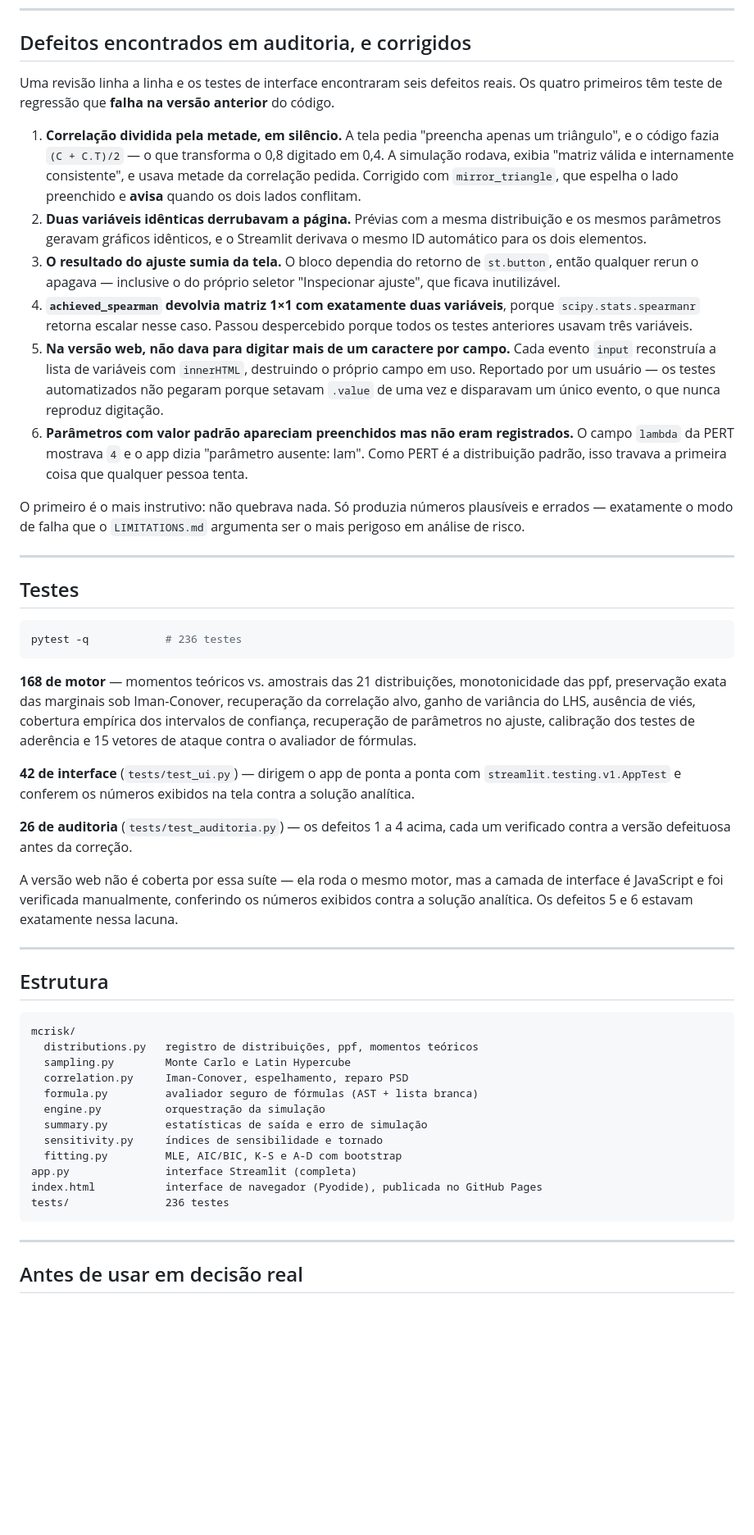
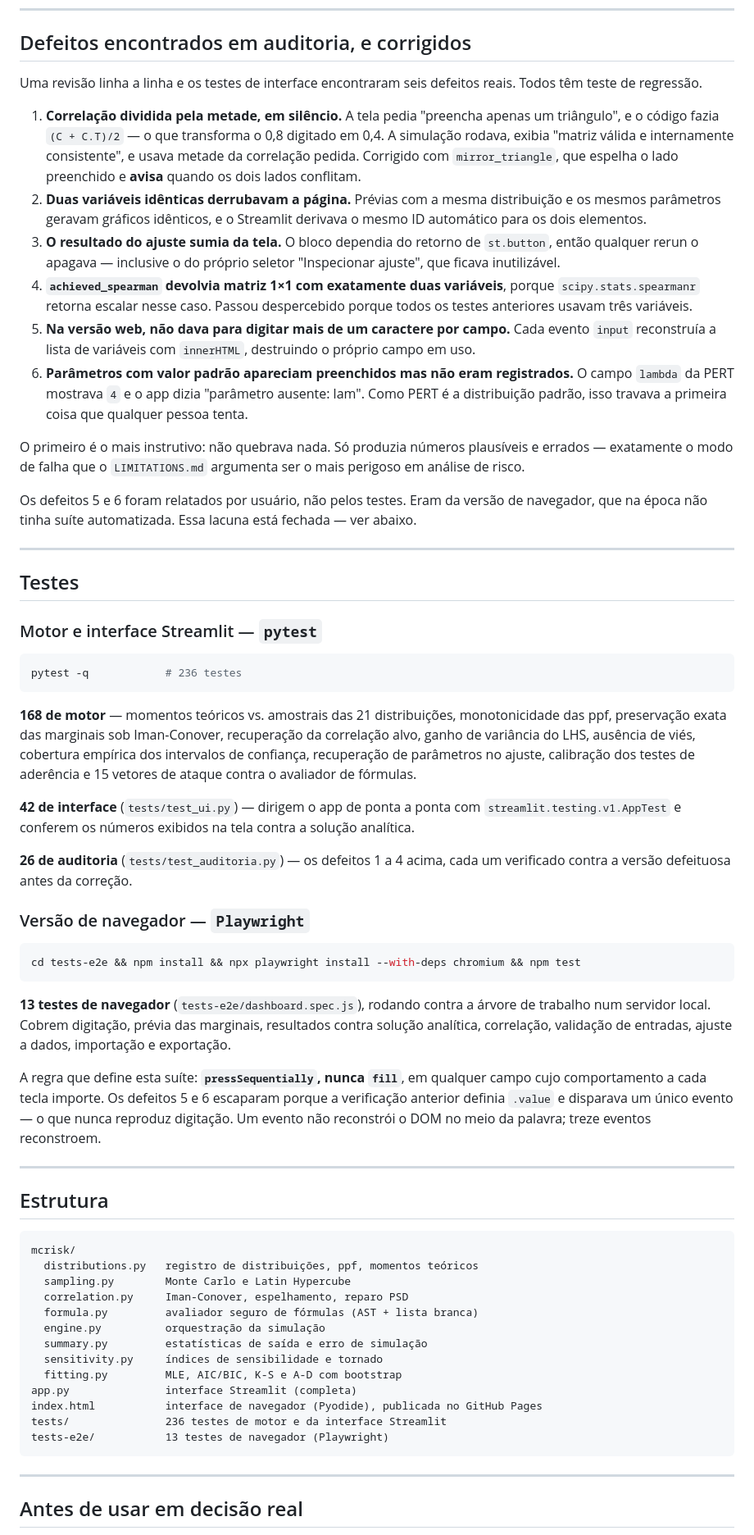
Before and after one commit to jmagomez/mcrisk-dashboard, a Markdown page: README.md, the part around one of its changes. Shown at 82% size. Rendered like a GitHub page; blank space fills up the shorter version.

Commit message:
Update README: the browser gap is closed by the Playwright suite

````diff
--- a/README.md
+++ b/README.md
@@ -145,8 +148,7 @@ clássico `s/√n` deixa de ser válido (Stein, 1987). O app avisa disso e ofere
 ## Defeitos encontrados em auditoria, e corrigidos
 
 Uma revisão linha a linha e os testes de interface encontraram seis defeitos
-reais. Os quatro primeiros têm teste de regressão que **falha na versão
-anterior** do código.
+reais. Todos têm teste de regressão.
 
 1. **Correlação dividida pela metade, em silêncio.** A tela pedia "preencha
    apenas um triângulo", e o código fazia `(C + C.T)/2` — o que transforma o
@@ -165,9 +167,7 @@ anterior** do código.
    despercebido porque todos os testes anteriores usavam três variáveis.
 5. **Na versão web, não dava para digitar mais de um caractere por campo.**
    Cada evento `input` reconstruía a lista de variáveis com `innerHTML`,
-   destruindo o próprio campo em uso. Reportado por um usuário — os testes
-   automatizados não pegaram porque setavam `.value` de uma vez e disparavam
-   um único evento, o que nunca reproduz digitação.
+   destruindo o próprio campo em uso.
 6. **Parâmetros com valor padrão apareciam preenchidos mas não eram
    registrados.** O campo `lambda` da PERT mostrava `4` e o app dizia
    "parâmetro ausente: lam". Como PERT é a distribuição padrão, isso travava
@@ -177,9 +177,15 @@ O primeiro é o mais instrutivo: não quebrava nada. Só produzia números
 plausíveis e errados — exatamente o modo de falha que o `LIMITATIONS.md`
 argumenta ser o mais perigoso em análise de risco.
 
+Os defeitos 5 e 6 foram relatados por usuário, não pelos testes. Eram da
+versão de navegador, que na época não tinha suíte automatizada. Essa lacuna
+está fechada — ver abaixo.
+
 ---
 
 ## Testes
+
+### Motor e interface Streamlit — `pytest`
 
 ```bash
 pytest -q            # 236 testes
@@ -199,10 +205,22 @@ solução analítica.
 **26 de auditoria** (`tests/test_auditoria.py`) — os defeitos 1 a 4 acima,
 cada um verificado contra a versão defeituosa antes da correção.
 
-A versão web não é coberta por essa suíte — ela roda o mesmo motor, mas a
-camada de interface é JavaScript e foi verificada manualmente, conferindo os
-números exibidos contra a solução analítica. Os defeitos 5 e 6 estavam
-exatamente nessa lacuna.
+### Versão de navegador — `Playwright`
+
+```bash
+cd tests-e2e && npm install && npx playwright install --with-deps chromium && npm test
+```
+
+**13 testes de navegador** (`tests-e2e/dashboard.spec.js`), rodando contra a
+árvore de trabalho num servidor local. Cobrem digitação, prévia das marginais,
+resultados contra solução analítica, correlação, validação de entradas,
+ajuste a dados, importação e exportação.
+
+A regra que define esta suíte: **`pressSequentially`, nunca `fill`**, em
+qualquer campo cujo comportamento a cada tecla importe. Os defeitos 5 e 6
+escaparam porque a verificação anterior definia `.value` e disparava um único
+evento — o que nunca reproduz digitação. Um evento não reconstrói o DOM no
+meio da palavra; treze eventos reconstroem.
 
 ---
 
@@ -220,7 +238,8 @@ mcrisk/
   fitting.py         MLE, AIC/BIC, K-S e A-D com bootstrap
 app.py               interface Streamlit (completa)
 index.html           interface de navegador (Pyodide), publicada no GitHub Pages
-tests/               236 testes
+tests/               236 testes de motor e da interface Streamlit
+tests-e2e/           13 testes de navegador (Playwright)
 ```
 
 ---
````
Also changed, not shown: other parts of README.md (+3 -0 lines).
